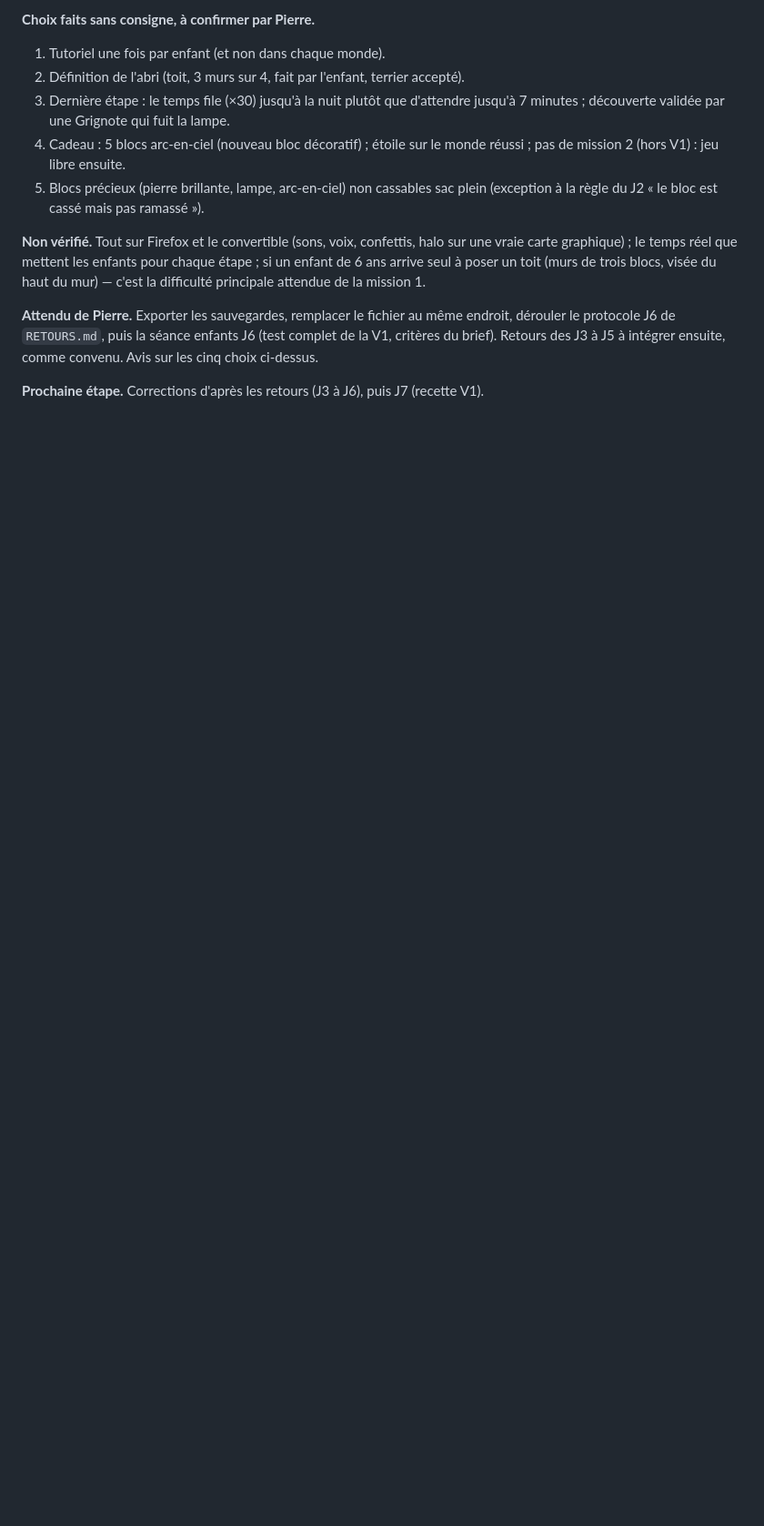
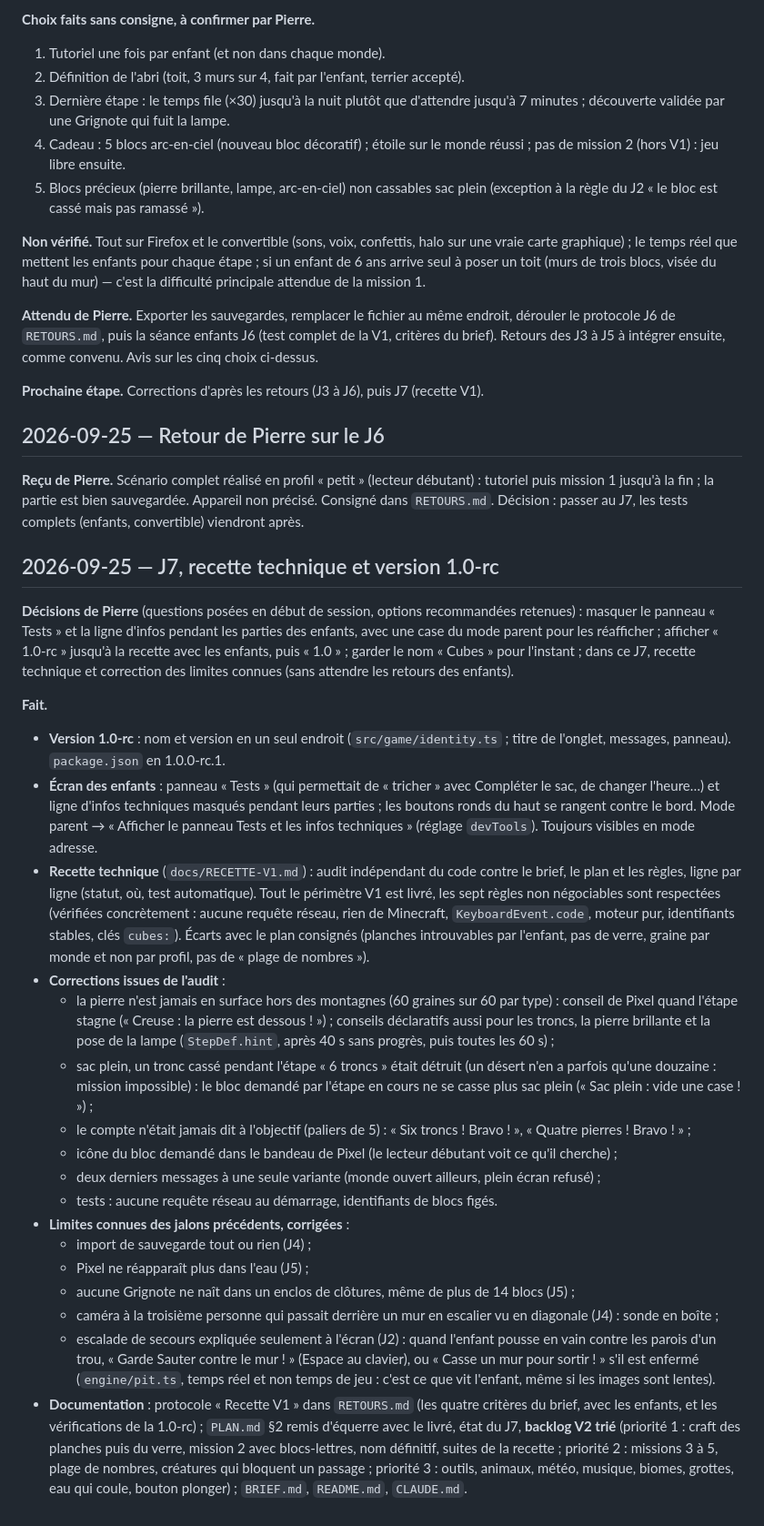
Before and after one commit to PB-EC92/Minecraft_Bou, a Markdown page: docs/JOURNAL.md, the part around the change. Shown at 91% size. GitHub-like rendering; blank space fills up the shorter version.

Commit message:
J7 : journal (retour de Pierre sur le J6, entrée J7)
Co-Authored-By: Claude Opus 5.5 <noreply@anthropic.com>
Claude-Session: https://claude.ai/code/session_01BPnRKXDRH7XpEbhodgMTQk

```diff
--- a/docs/JOURNAL.md
+++ b/docs/JOURNAL.md
@@ -305,3 +305,30 @@ Non traités : un enclos de clôture de plus de 14 blocs de côté peut voir na
 **Attendu de Pierre.** Exporter les sauvegardes, remplacer le fichier au même endroit, dérouler le protocole J6 de `RETOURS.md`, puis la séance enfants J6 (test complet de la V1, critères du brief). Retours des J3 à J5 à intégrer ensuite, comme convenu. Avis sur les cinq choix ci-dessus.
 
 **Prochaine étape.** Corrections d'après les retours (J3 à J6), puis J7 (recette V1).
+
+## 2026-09-25 — Retour de Pierre sur le J6
+
+**Reçu de Pierre.** Scénario complet réalisé en profil « petit » (lecteur débutant) : tutoriel puis mission 1 jusqu'à la fin ; la partie est bien sauvegardée. Appareil non précisé. Consigné dans `RETOURS.md`. Décision : passer au J7, les tests complets (enfants, convertible) viendront après.
+
+## 2026-09-25 — J7, recette technique et version 1.0-rc
+
+**Décisions de Pierre** (questions posées en début de session, options recommandées retenues) : masquer le panneau « Tests » et la ligne d'infos pendant les parties des enfants, avec une case du mode parent pour les réafficher ; afficher « 1.0-rc » jusqu'à la recette avec les enfants, puis « 1.0 » ; garder le nom « Cubes » pour l'instant ; dans ce J7, recette technique et correction des limites connues (sans attendre les retours des enfants).
+
+**Fait.**
+- **Version 1.0-rc** : nom et version en un seul endroit (`src/game/identity.ts` ; titre de l'onglet, messages, panneau). `package.json` en 1.0.0-rc.1.
+- **Écran des enfants** : panneau « Tests » (qui permettait de « tricher » avec Compléter le sac, de changer l'heure…) et ligne d'infos techniques masqués pendant leurs parties ; les boutons ronds du haut se rangent contre le bord. Mode parent → « Afficher le panneau Tests et les infos techniques » (réglage `devTools`). Toujours visibles en mode adresse.
+- **Recette technique** (`docs/RECETTE-V1.md`) : audit indépendant du code contre le brief, le plan et les règles, ligne par ligne (statut, où, test automatique). Tout le périmètre V1 est livré, les sept règles non négociables sont respectées (vérifiées concrètement : aucune requête réseau, rien de Minecraft, `KeyboardEvent.code`, moteur pur, identifiants stables, clés `cubes:`). Écarts avec le plan consignés (planches introuvables par l'enfant, pas de verre, graine par monde et non par profil, pas de « plage de nombres »).
+- **Corrections issues de l'audit** :
+  - la pierre n'est jamais en surface hors des montagnes (60 graines sur 60 par type) : conseil de Pixel quand l'étape stagne (« Creuse : la pierre est dessous ! ») ; conseils déclaratifs aussi pour les troncs, la pierre brillante et la pose de la lampe (`StepDef.hint`, après 40 s sans progrès, puis toutes les 60 s) ;
+  - sac plein, un tronc cassé pendant l'étape « 6 troncs » était détruit (un désert n'en a parfois qu'une douzaine : mission impossible) : le bloc demandé par l'étape en cours ne se casse plus sac plein (« Sac plein : vide une case ! ») ;
+  - le compte n'était jamais dit à l'objectif (paliers de 5) : « Six troncs ! Bravo ! », « Quatre pierres ! Bravo ! » ;
+  - icône du bloc demandé dans le bandeau de Pixel (le lecteur débutant voit ce qu'il cherche) ;
+  - deux derniers messages à une seule variante (monde ouvert ailleurs, plein écran refusé) ;
+  - tests : aucune requête réseau au démarrage, identifiants de blocs figés.
+- **Limites connues des jalons précédents, corrigées** :
+  - import de sauvegarde tout ou rien (J4) ;
+  - Pixel ne réapparaît plus dans l'eau (J5) ;
+  - aucune Grignote ne naît dans un enclos de clôtures, même de plus de 14 blocs (J5) ;
+  - caméra à la troisième personne qui passait derrière un mur en escalier vu en diagonale (J4) : sonde en boîte ;
+  - escalade de secours expliquée seulement à l'écran (J2) : quand l'enfant pousse en vain contre les parois d'un trou, « Garde Sauter contre le mur ! » (Espace au clavier), ou « Casse un mur pour sortir ! » s'il est enfermé (`engine/pit.ts`, temps réel et non temps de jeu : c'est ce que vit l'enfant, même si les images sont lentes).
+- **Documentation** : protocole « Recette V1 » dans `RETOURS.md` (les quatre critères du brief, avec les enfants, et les vérifications de la 1.0-rc) ; `PLAN.md` §2 remis d'équerre avec le livré, état du J7, **backlog V2 trié** (priorité 1 : craft des planches puis du verre, mission 2 avec blocs-lettres, nom définitif, suites de la recette ; priorité 2 : missions 3 à 5, plage de nombres, créatures qui bloquent un passage ; priorité 3 : outils, animaux, météo, musique, biomes, grottes, eau qui coule, bouton plonger) ; `BRIEF.md`, `README.md`, `CLAUDE.md`.
```
